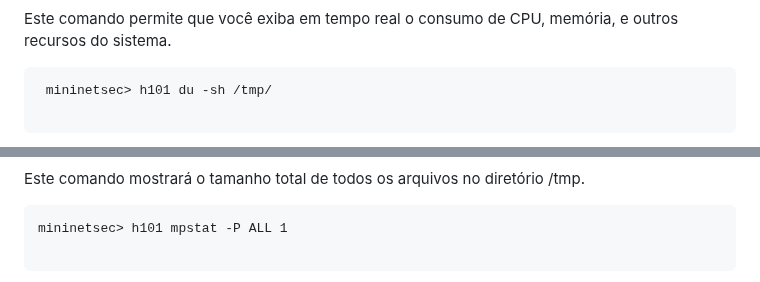
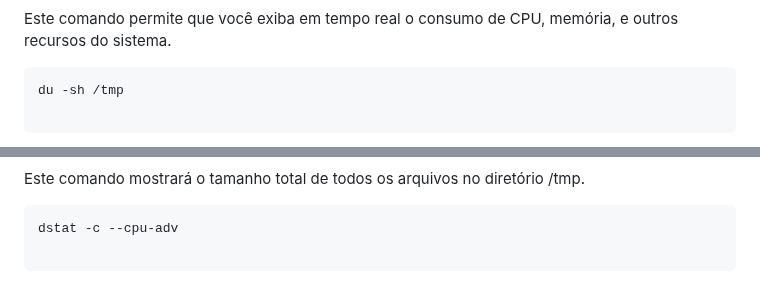
Before and after one commit to hackinsdn/labs, a Markdown page: lab03-analise-malware/README.md, 2 parts joined by grey strips. Drawn GitHub-style.

````diff
--- a/lab03-analise-malware/README.md
+++ b/lab03-analise-malware/README.md
@@ -312,6 +318,6 @@ mininetsec> h101 top
 Este comando permite que você exiba em tempo real o consumo de CPU, memória, e outros recursos do sistema.
 
 ```
- mininetsec> h101 du -sh /tmp/
+du -sh /tmp
 
 ```
@@ -319,6 +326,6 @@ Este comando permite que você exiba em tempo real o consumo de CPU, memória, e
 Este comando mostrará o tamanho total de todos os arquivos no diretório /tmp.
 
 ```
-mininetsec> h101 mpstat -P ALL 1
+dstat -c --cpu-adv
 
 ```
````
Also changed, not shown: other parts of lab03-analise-malware/README.md (+16 -14 lines).
